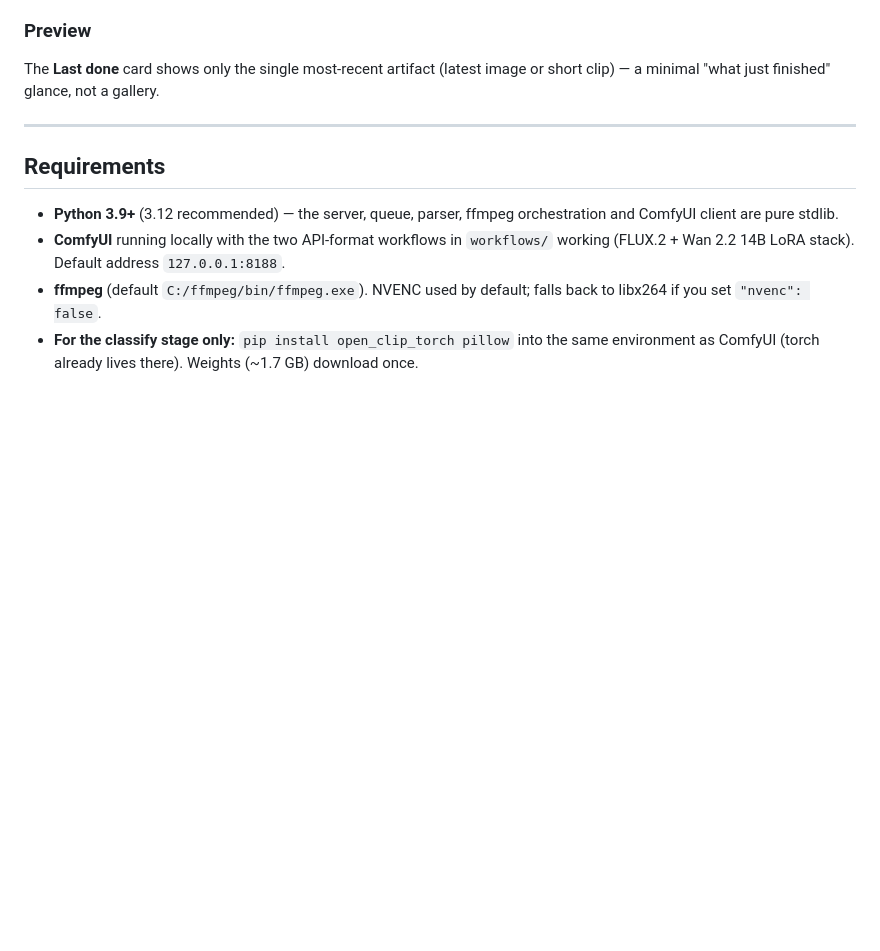
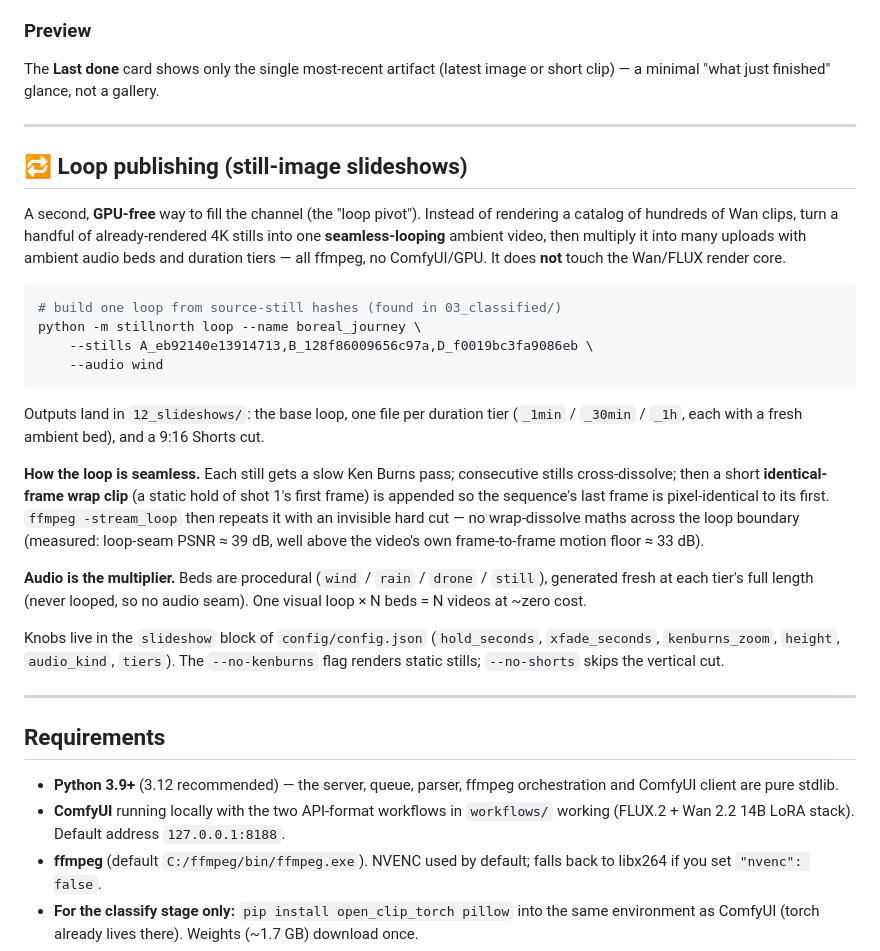
Before and after one commit to ingridtoulotte/stillnorth-forge, a Markdown page: README.md, the part around the change. Drawn GitHub-style; blank space fills up the shorter version.

Commit message:
docs: README — loop-publishing (still-image slideshow) section
Co-Authored-By: Claude Opus 4.8 (1M context) <noreply@anthropic.com>

````diff
--- a/README.md
+++ b/README.md
@@ -101,6 +101,41 @@ Intermediate build artifacts — FLUX images, ×2 upscales, first clips, last fr
 ### Preview
 
 The **Last done** card shows only the single most-recent artifact (latest image or short clip) — a minimal "what just finished" glance, not a gallery.
+
+---
+
+## 🔁 Loop publishing (still-image slideshows)
+
+A second, **GPU-free** way to fill the channel (the "loop pivot"). Instead of
+rendering a catalog of hundreds of Wan clips, turn a handful of already-rendered
+4K stills into one **seamless-looping** ambient video, then multiply it into many
+uploads with ambient audio beds and duration tiers — all ffmpeg, no ComfyUI/GPU.
+It does **not** touch the Wan/FLUX render core.
+
+```bash
+# build one loop from source-still hashes (found in 03_classified/)
+python -m stillnorth loop --name boreal_journey \
+    --stills A_eb92140e13914713,B_128f86009656c97a,D_f0019bc3fa9086eb \
+    --audio wind
+```
+
+Outputs land in `12_slideshows/`: the base loop, one file per duration tier
+(`_1min` / `_30min` / `_1h`, each with a fresh ambient bed), and a 9:16 Shorts cut.
+
+**How the loop is seamless.** Each still gets a slow Ken Burns pass; consecutive
+stills cross-dissolve; then a short **identical-frame wrap clip** (a static hold of
+shot 1's first frame) is appended so the sequence's last frame is pixel-identical to
+its first. `ffmpeg -stream_loop` then repeats it with an invisible hard cut — no
+wrap-dissolve maths across the loop boundary (measured: loop-seam PSNR ≈ 39 dB, well
+above the video's own frame-to-frame motion floor ≈ 33 dB).
+
+**Audio is the multiplier.** Beds are procedural (`wind` / `rain` / `drone` /
+`still`), generated fresh at each tier's full length (never looped, so no audio
+seam). One visual loop × N beds = N videos at ~zero cost.
+
+Knobs live in the `slideshow` block of `config/config.json` (`hold_seconds`,
+`xfade_seconds`, `kenburns_zoom`, `height`, `audio_kind`, `tiers`). The
+`--no-kenburns` flag renders static stills; `--no-shorts` skips the vertical cut.
 
 ---
 
````
